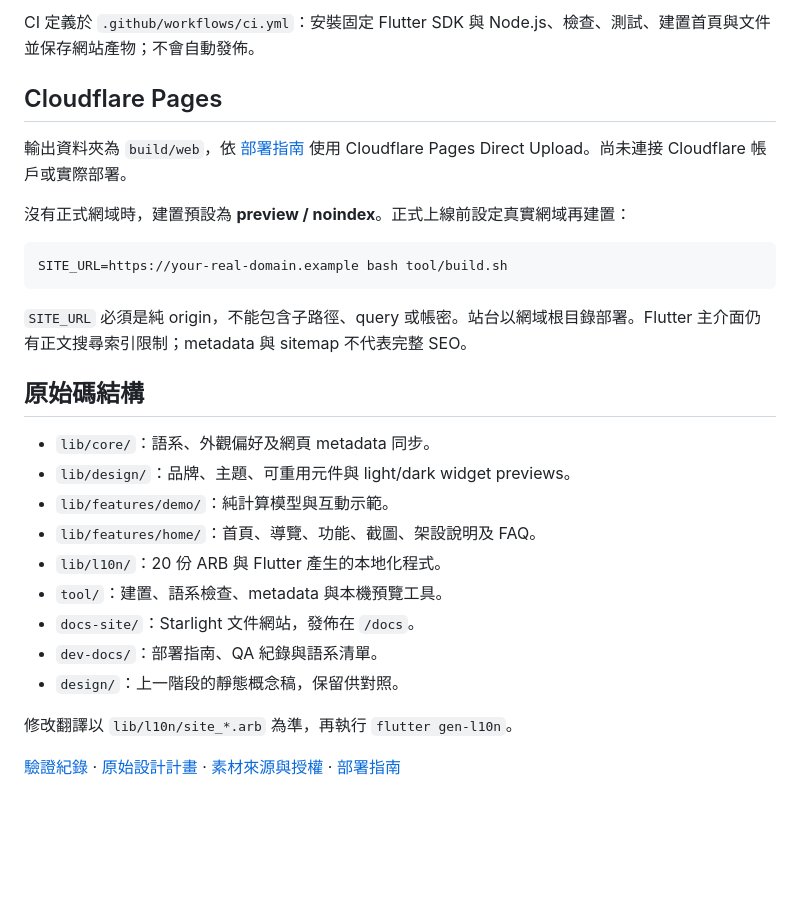
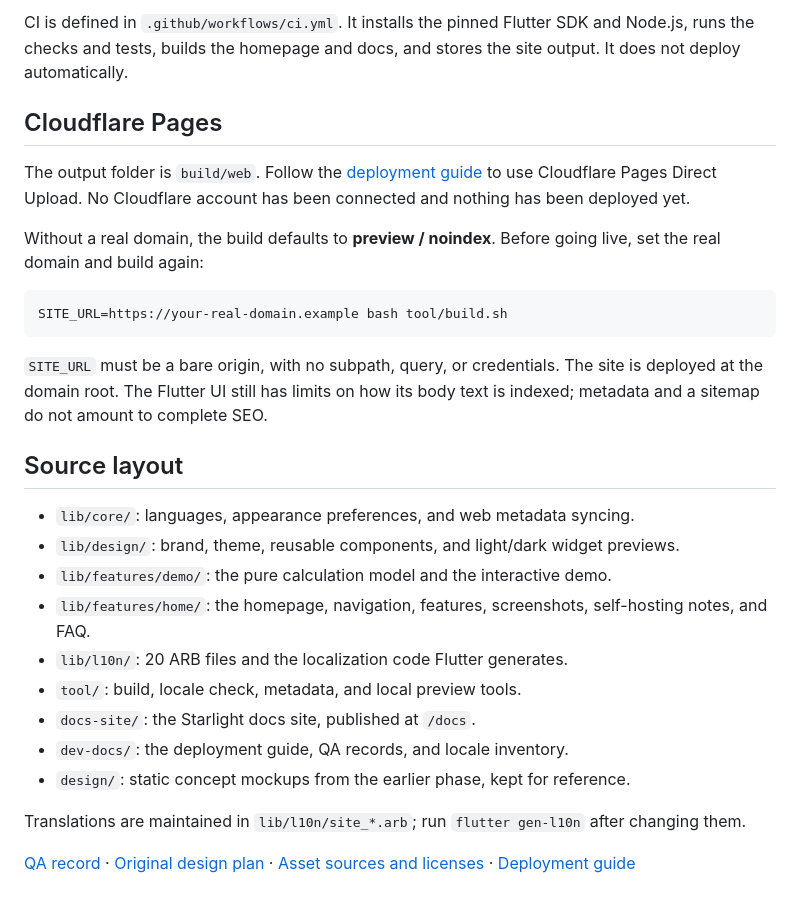
Before and after one commit to willie6666/balnana-website, a Markdown page: README.md, the part around one of its changes. Drawn GitHub-style; blank space fills up the shorter version.

````diff
--- a/README.md
+++ b/README.md
@@ -56,30 +56,30 @@ bash tool/build.sh
 
-CI 定義於 `.github/workflows/ci.yml`：安裝固定 Flutter SDK 與 Node.js、檢查、測試、建置首頁與文件並保存網站產物；不會自動發佈。
+CI is defined in `.github/workflows/ci.yml`. It installs the pinned Flutter SDK and Node.js, runs the checks and tests, builds the homepage and docs, and stores the site output. It does not deploy automatically.
 
 ## Cloudflare Pages
 
-輸出資料夾為 `build/web`，依 [部署指南](dev-docs/DEPLOYMENT.md) 使用 Cloudflare Pages Direct Upload。尚未連接 Cloudflare 帳戶或實際部署。
+The output folder is `build/web`. Follow the [deployment guide](dev-docs/DEPLOYMENT.md) to use Cloudflare Pages Direct Upload. No Cloudflare account has been connected and nothing has been deployed yet.
 
-沒有正式網域時，建置預設為 **preview / noindex**。正式上線前設定真實網域再建置：
+Without a real domain, the build defaults to **preview / noindex**. Before going live, set the real domain and build again:
 
 ```bash
 SITE_URL=https://your-real-domain.example bash tool/build.sh
 ```
 
-`SITE_URL` 必須是純 origin，不能包含子路徑、query 或帳密。站台以網域根目錄部署。Flutter 主介面仍有正文搜尋索引限制；metadata 與 sitemap 不代表完整 SEO。
+`SITE_URL` must be a bare origin, with no subpath, query, or credentials. The site is deployed at the domain root. The Flutter UI still has limits on how its body text is indexed; metadata and a sitemap do not amount to complete SEO.
 
-## 原始碼結構
+## Source layout
 
-- `lib/core/`：語系、外觀偏好及網頁 metadata 同步。
-- `lib/design/`：品牌、主題、可重用元件與 light/dark widget previews。
-- `lib/features/demo/`：純計算模型與互動示範。
-- `lib/features/home/`：首頁、導覽、功能、截圖、架設說明及 FAQ。
-- `lib/l10n/`：20 份 ARB 與 Flutter 產生的本地化程式。
-- `tool/`：建置、語系檢查、metadata 與本機預覽工具。
-- `docs-site/`：Starlight 文件網站，發佈在 `/docs`。
-- `dev-docs/`：部署指南、QA 紀錄與語系清單。
-- `design/`：上一階段的靜態概念稿，保留供對照。
+- `lib/core/`: languages, appearance preferences, and web metadata syncing.
+- `lib/design/`: brand, theme, reusable components, and light/dark widget previews.
+- `lib/features/demo/`: the pure calculation model and the interactive demo.
+- `lib/features/home/`: the homepage, navigation, features, screenshots, self-hosting notes, and FAQ.
+- `lib/l10n/`: 20 ARB files and the localization code Flutter generates.
+- `tool/`: build, locale check, metadata, and local preview tools.
+- `docs-site/`: the Starlight docs site, published at `/docs`.
+- `dev-docs/`: the deployment guide, QA records, and locale inventory.
+- `design/`: static concept mockups from the earlier phase, kept for reference.
 
-修改翻譯以 `lib/l10n/site_*.arb` 為準，再執行 `flutter gen-l10n`。
+Translations are maintained in `lib/l10n/site_*.arb`; run `flutter gen-l10n` after changing them.
 
-[驗證紀錄](dev-docs/QA.md) · [原始設計計畫](DESIGN_PLAN.md) · [素材來源與授權](NOTICE.md) · [部署指南](dev-docs/DEPLOYMENT.md)
+[QA record](dev-docs/QA.md) · [Original design plan](DESIGN_PLAN.md) · [Asset sources and licenses](NOTICE.md) · [Deployment guide](dev-docs/DEPLOYMENT.md)
````
Also changed, not shown: other parts of README.md (+22 -22 lines), DESIGN_PLAN.md (+136 -136 lines).
